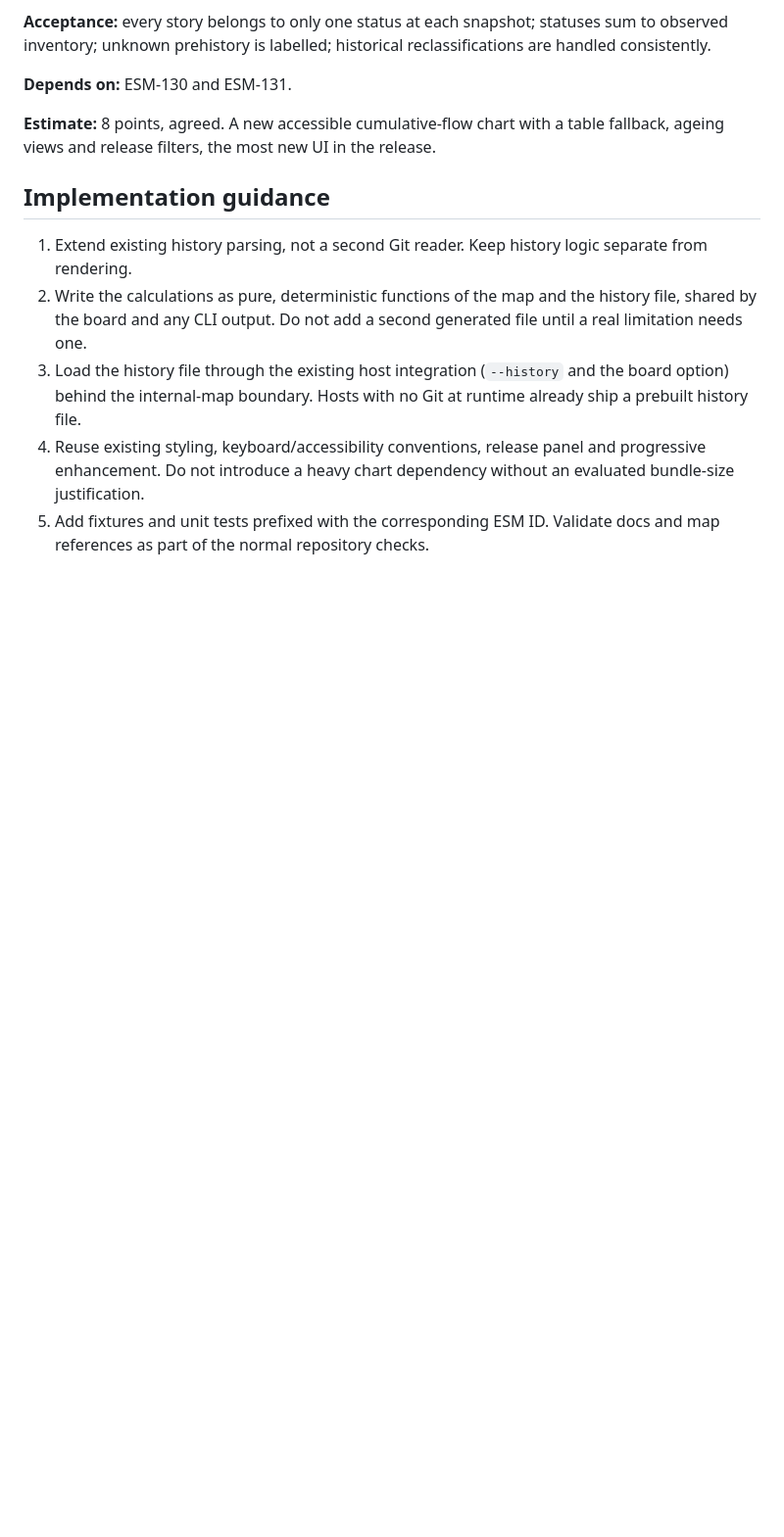
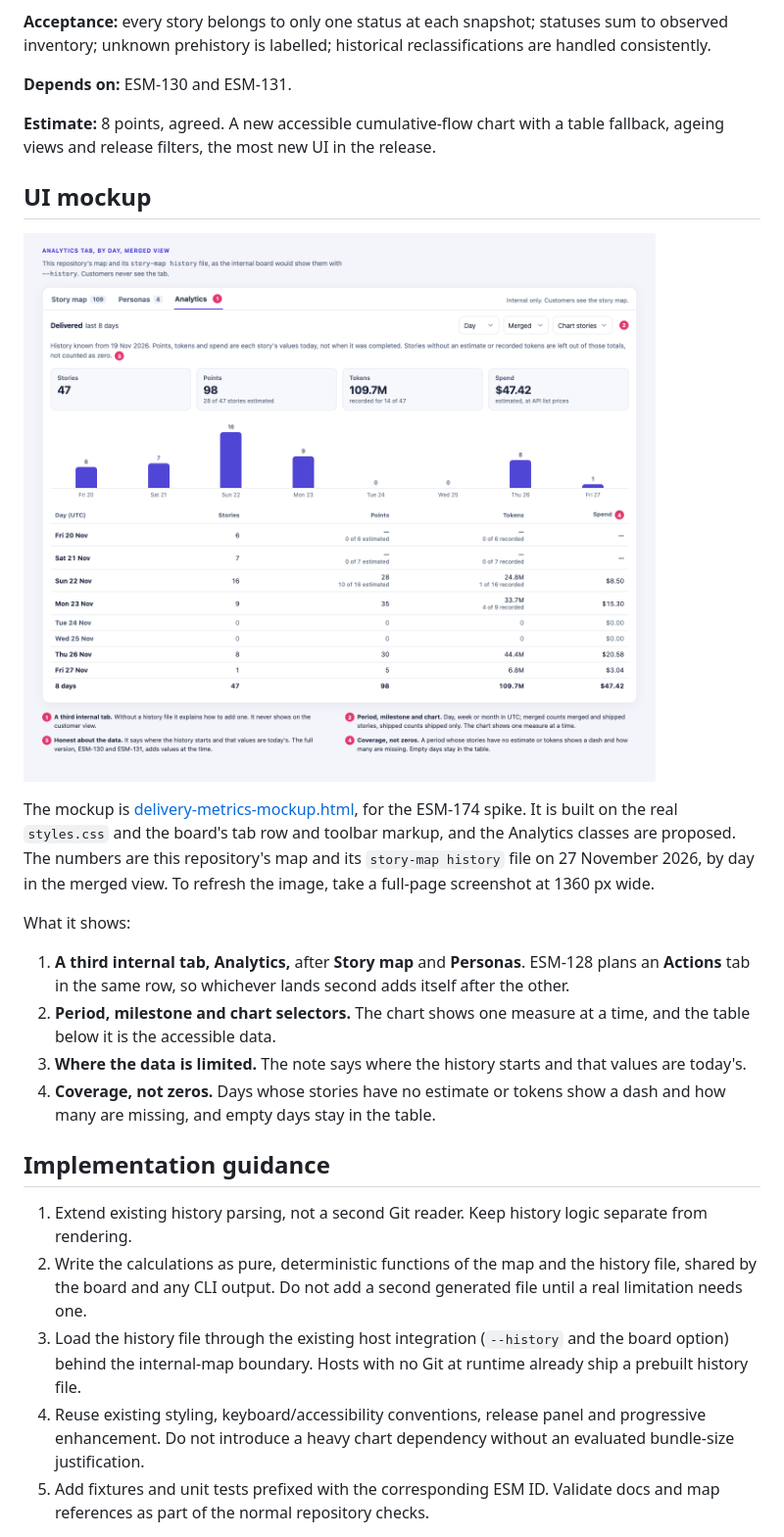
Before and after one commit to duncan-m/auto-story-map, a Markdown page: docs/plans/delivery-metrics.md, the part around one of its changes. Shown at 98% size. Drawn GitHub-style; pictures changed too: docs/plans/delivery-metrics-mockup.png (added); blank space fills up the shorter version.

```diff
--- a/docs/plans/delivery-metrics.md
+++ b/docs/plans/delivery-metrics.md
@@ -122,6 +145,19 @@ Success: a user can open a release, see delivered versus changing scope, through
 
 **Estimate:** 8 points, agreed. A new accessible cumulative-flow chart with a table fallback, ageing views and release filters, the most new UI in the release.
 
+## UI mockup
+
+![Mockup of the Analytics tab by day in the merged view, with totals, a bar chart of stories and a table of stories, points, tokens and spend per day](delivery-metrics-mockup.png)
+
+The mockup is [delivery-metrics-mockup.html](delivery-metrics-mockup.html), for the ESM-174 spike. It is built on the real `styles.css` and the board's tab row and toolbar markup, and the Analytics classes are proposed. The numbers are this repository's map and its `story-map history` file on 27 November 2026, by day in the merged view. To refresh the image, take a full-page screenshot at 1360 px wide.
+
+What it shows:
+
+1. **A third internal tab, Analytics,** after **Story map** and **Personas**. ESM-128 plans an **Actions** tab in the same row, so whichever lands second adds itself after the other.
+2. **Period, milestone and chart selectors.** The chart shows one measure at a time, and the table below it is the accessible data.
+3. **Where the data is limited.** The note says where the history starts and that values are today's.
+4. **Coverage, not zeros.** Days whose stories have no estimate or tokens show a dash and how many are missing, and empty days stay in the table.
+
 ## Implementation guidance
 
 1. Extend existing history parsing, not a second Git reader. Keep history logic separate from rendering.
```
Also changed, not shown: other parts of docs/plans/delivery-metrics.md (+34 -11 lines), 2 other files.
